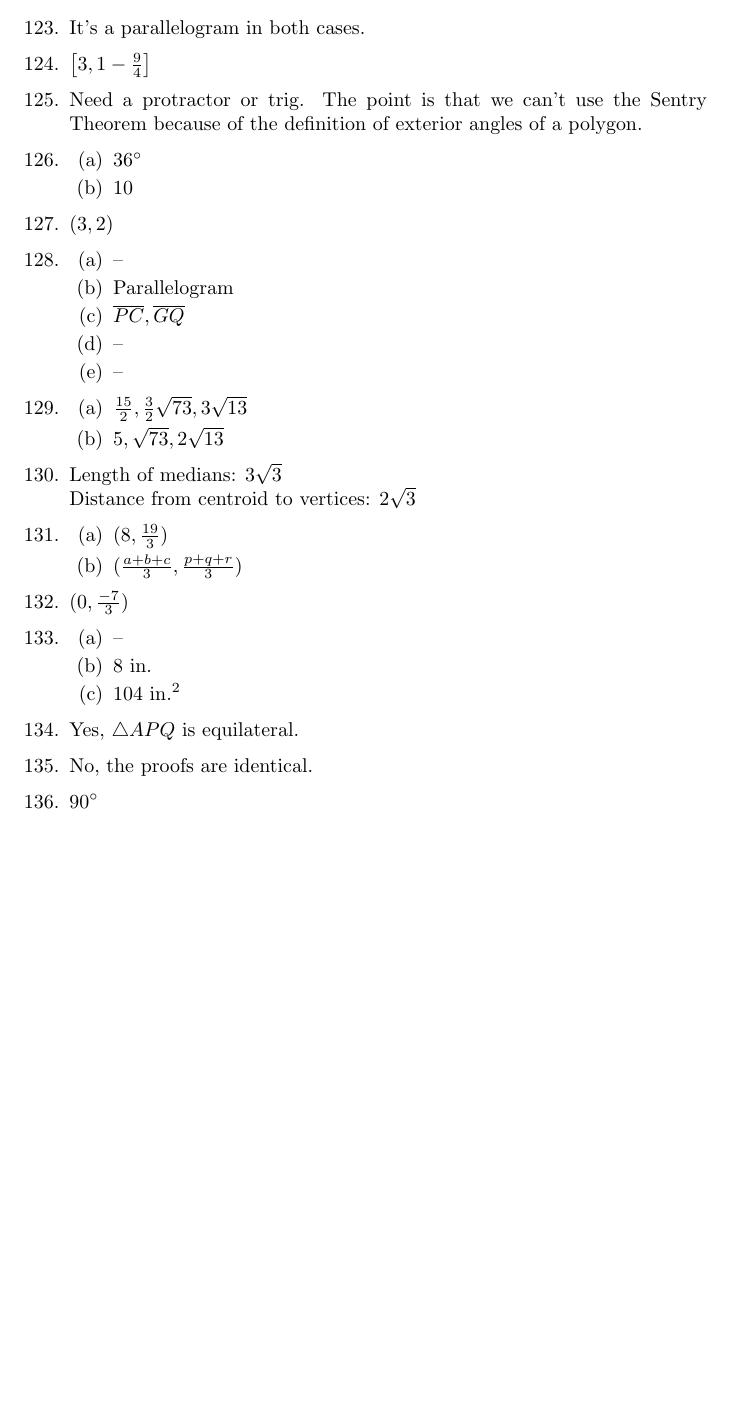
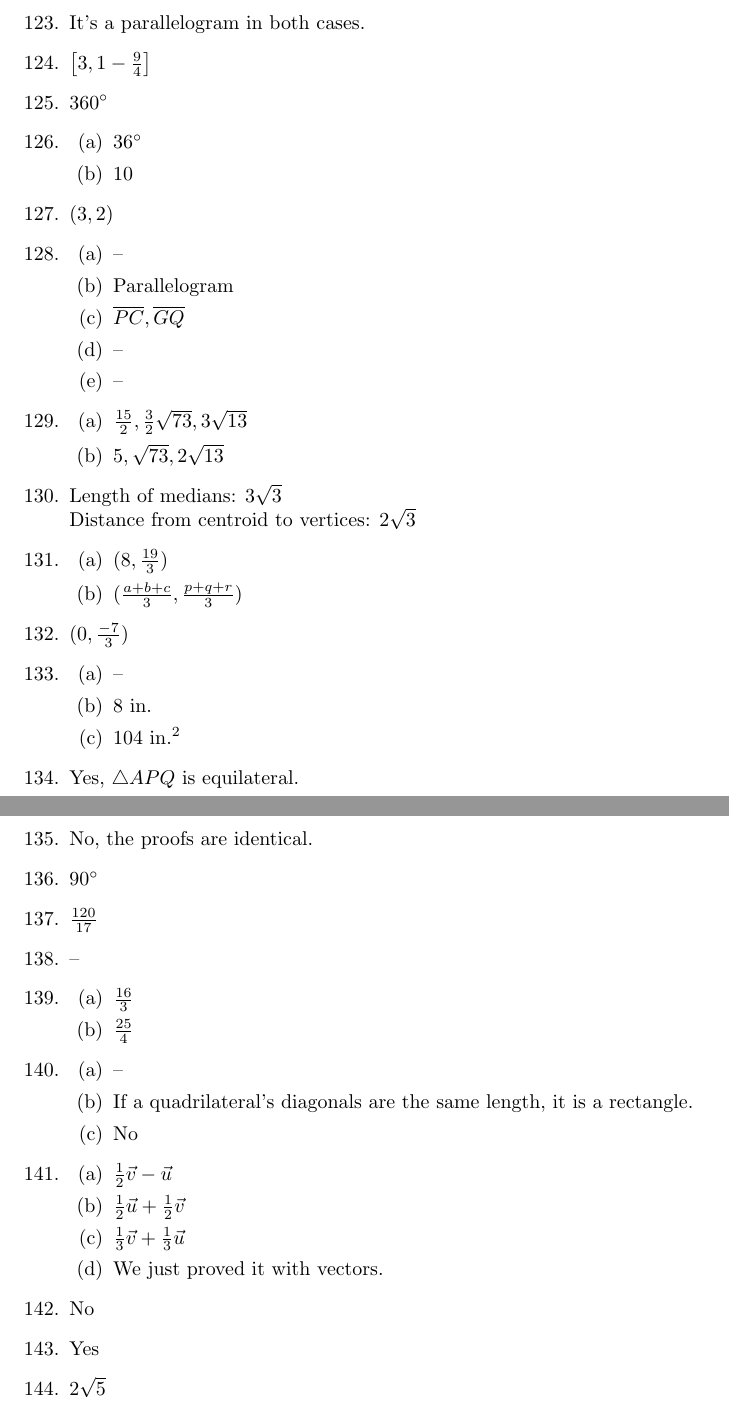
Before and after one commit to jwspence4/im1h, a LaTeX document (im1h_book2_selected_answers.tex): part of page 11 of 11 before the commit and two parts of pages 11 and 12 of 12 after it, the two joined at a grey line, cut so that both start at the same text, the shorter picture padded with empty space. Compiled offline with pdfLaTeX.

Commit message:
Book 2 #137-140

```diff
--- a/im1h_book2_selected_answers.tex
+++ b/im1h_book2_selected_answers.tex
@@ -812,7 +812,7 @@
 
 \item $\left[ 3, 1 -\frac{9}{4} \right]$
 
-\item Need a protractor or trig. The point is that we can't use the Sentry Theorem because of the definition of exterior angles of a polygon.
+\item $360\degree$
 
 \item
 
@@ -885,6 +885,52 @@
 
 \item $90 \degree$
 
+\item $\frac{120}{17}$
+
+\item --
+
+\item
+
+	\begin{enumerate}
+
+	\item $\frac{16}{3}$
+
+	\item $\frac{25}{4}$
+
+	\end{enumerate}
+
+\item
+
+	\begin{enumerate}
+
+	\item --
+
+	\item If a quadrilateral's diagonals are the same length, it is a rectangle.
+
+	\item No
+
+	\end{enumerate}
+
+\item
+
+	\begin{enumerate}
+
+	\item $\frac{1}{2} \vec{v} - \vec{u}$
+
+	\item $\frac{1}{2} \vec{u} + \frac{1}{2} \vec{v}$
+
+	\item $\frac{1}{3} \vec{v} + \frac{1}{3} \vec{u}$
+
+	\item We just proved it with vectors.
+
+	\end{enumerate}
+
+\item No
+
+\item Yes
+
+\item $2 \sqrt{5}$
+
 \end{enumerate}
 
 \end{document}
```
Also changed, not shown: im1h_book2_selected_answers.pdf.
